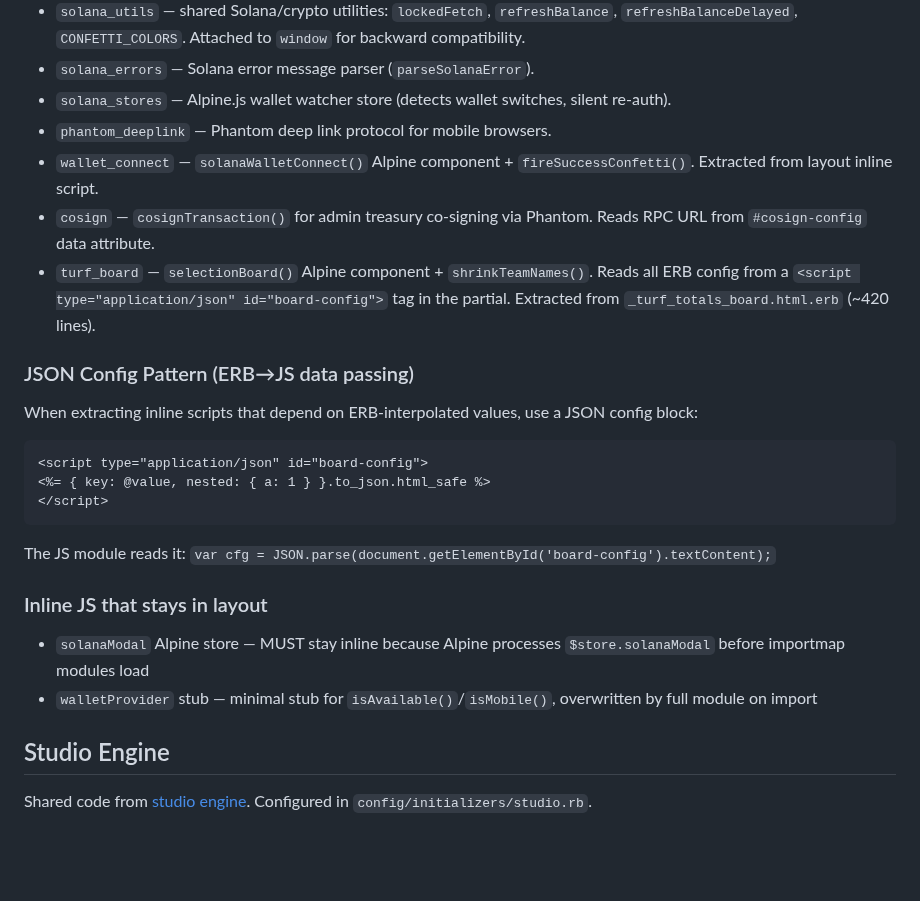
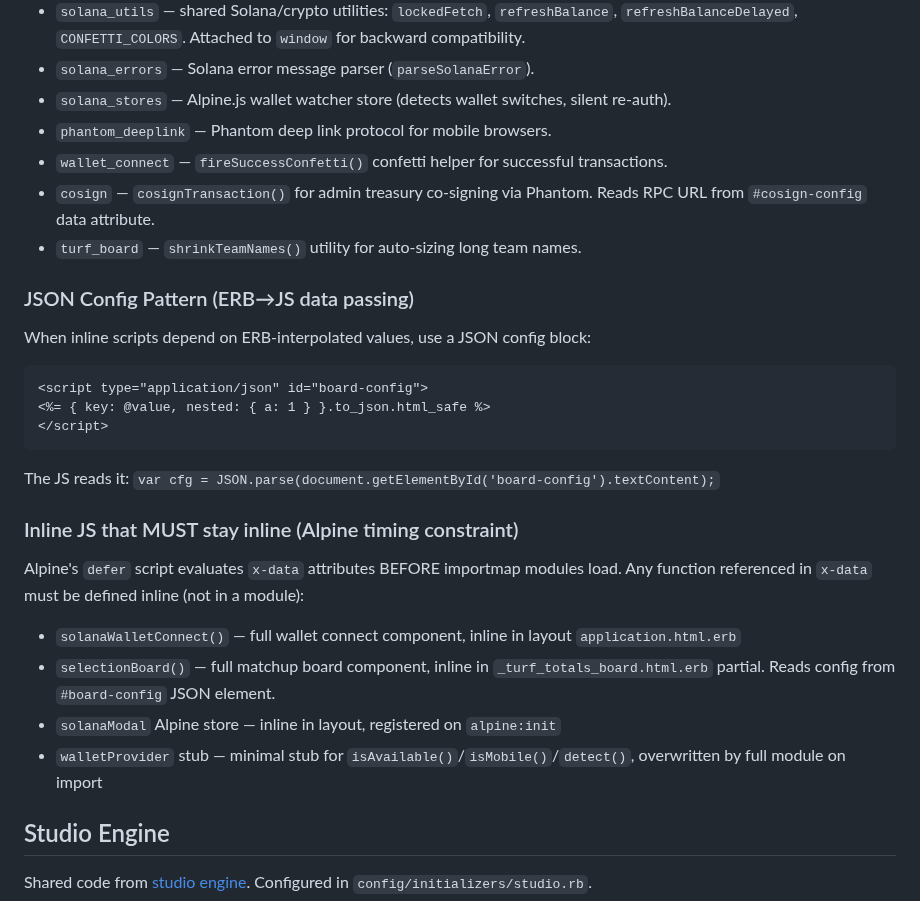
Before and after one commit to amcritchie/turf_monster, a Markdown page: CLAUDE.md, the part around the change. Rendered like a GitHub page; blank space fills up the shorter version.

Commit message:
Update CLAUDE.md: document Alpine inline timing constraints
Co-Authored-By: Claude Opus 4.6 <noreply@anthropic.com>

````diff
--- a/CLAUDE.md
+++ b/CLAUDE.md
@@ -107,13 +107,13 @@ Mobile-first contest preview/info page. Renders inline matchup board or leaderbo
 - `solana_errors` — Solana error message parser (`parseSolanaError`).
 - `solana_stores` — Alpine.js wallet watcher store (detects wallet switches, silent re-auth).
 - `phantom_deeplink` — Phantom deep link protocol for mobile browsers.
-- `wallet_connect` — `solanaWalletConnect()` Alpine component + `fireSuccessConfetti()`. Extracted from layout inline script.
+- `wallet_connect` — `fireSuccessConfetti()` confetti helper for successful transactions.
 - `cosign` — `cosignTransaction()` for admin treasury co-signing via Phantom. Reads RPC URL from `#cosign-config` data attribute.
-- `turf_board` — `selectionBoard()` Alpine component + `shrinkTeamNames()`. Reads all ERB config from a `<script type="application/json" id="board-config">` tag in the partial. Extracted from `_turf_totals_board.html.erb` (~420 lines).
+- `turf_board` — `shrinkTeamNames()` utility for auto-sizing long team names.
 
 ### JSON Config Pattern (ERB→JS data passing)
 
-When extracting inline scripts that depend on ERB-interpolated values, use a JSON config block:
+When inline scripts depend on ERB-interpolated values, use a JSON config block:
 
 ```erb
 <script type="application/json" id="board-config">
@@ -121,12 +121,16 @@ When extracting inline scripts that depend on ERB-interpolated values, use a JSO
 </script>
 ```
 
-The JS module reads it: `var cfg = JSON.parse(document.getElementById('board-config').textContent);`
+The JS reads it: `var cfg = JSON.parse(document.getElementById('board-config').textContent);`
 
-### Inline JS that stays in layout
+### Inline JS that MUST stay inline (Alpine timing constraint)
 
-- `solanaModal` Alpine store — MUST stay inline because Alpine processes `$store.solanaModal` before importmap modules load
-- `walletProvider` stub — minimal stub for `isAvailable()`/`isMobile()`, overwritten by full module on import
+Alpine's `defer` script evaluates `x-data` attributes BEFORE importmap modules load. Any function referenced in `x-data` must be defined inline (not in a module):
+
+- `solanaWalletConnect()` — full wallet connect component, inline in layout `application.html.erb`
+- `selectionBoard()` — full matchup board component, inline in `_turf_totals_board.html.erb` partial. Reads config from `#board-config` JSON element.
+- `solanaModal` Alpine store — inline in layout, registered on `alpine:init`
+- `walletProvider` stub — minimal stub for `isAvailable()`/`isMobile()`/`detect()`, overwritten by full module on import
 
 ## Studio Engine
 
````
